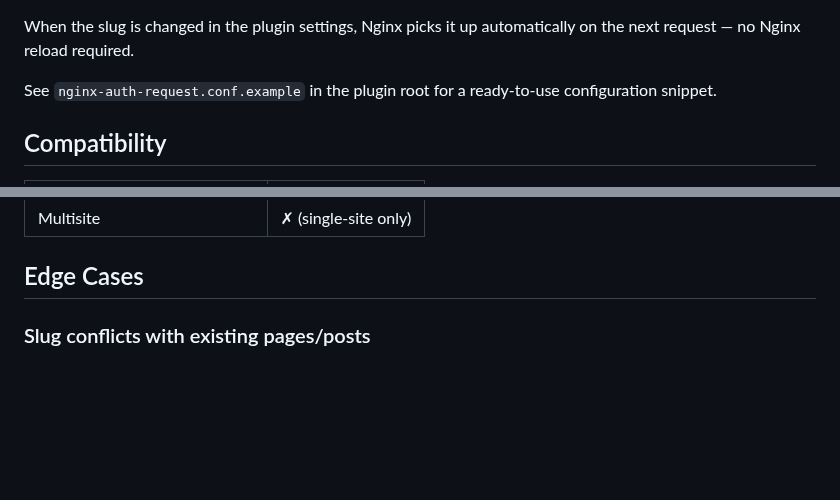
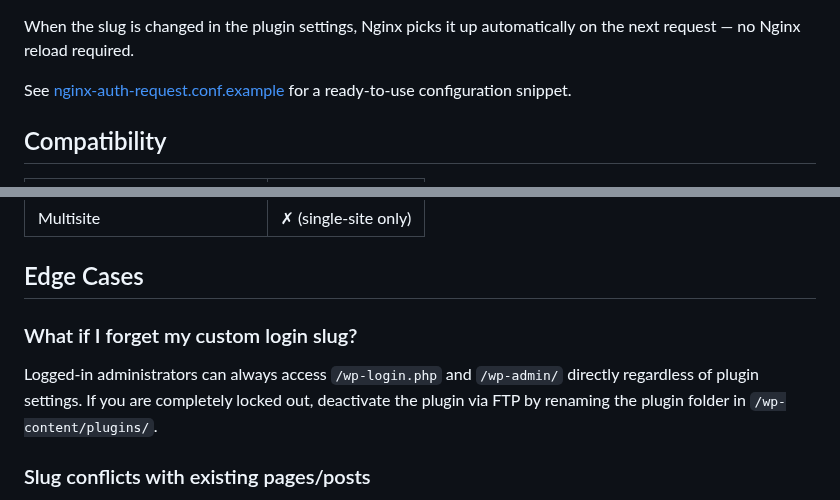
Before and after one commit to erlandv/penalis-login, a Markdown page: README.md, 2 parts joined by grey strips. Rendered like a GitHub page; blank space fills up the shorter version.

```diff
--- a/README.md
+++ b/README.md
@@ -110,7 +139,7 @@ Nginx passes the original request URI in the `X-Original-URI` header. The endpoi
 
 When the slug is changed in the plugin settings, Nginx picks it up automatically on the next request — no Nginx reload required.
 
-See `nginx-auth-request.conf.example` in the plugin root for a ready-to-use configuration snippet.
+See [nginx-auth-request.conf.example](./nginx-auth-request.conf.example) for a ready-to-use configuration snippet.
 
 ## Compatibility
 
@@ -127,6 +156,10 @@ See `nginx-auth-request.conf.example` in the plugin root for a ready-to-use conf
 | Multisite | ✗ (single-site only) |
 
 ## Edge Cases
+
+### What if I forget my custom login slug?
+
+Logged-in administrators can always access `/wp-login.php` and `/wp-admin/` directly regardless of plugin settings. If you are completely locked out, deactivate the plugin via FTP by renaming the plugin folder in `/wp-content/plugins/`.
 
 ### Slug conflicts with existing pages/posts
 
```
Also changed, not shown: other parts of README.md (+34 -5 lines), .github/screenshots/01-penalis-login-settings.png (added), .github/screenshots/02-penalis-login-settings.png (added), .github/screenshots/penalis-login-settings.png (deleted), 1 other file.
